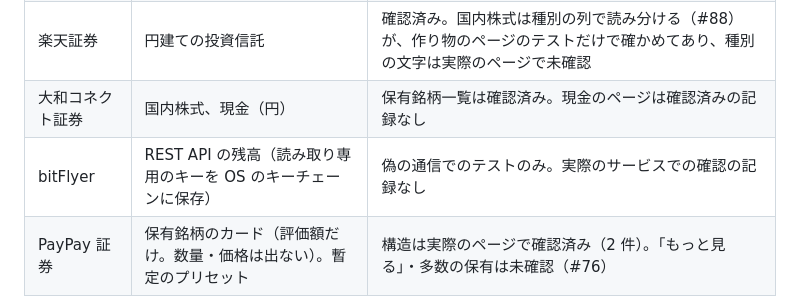
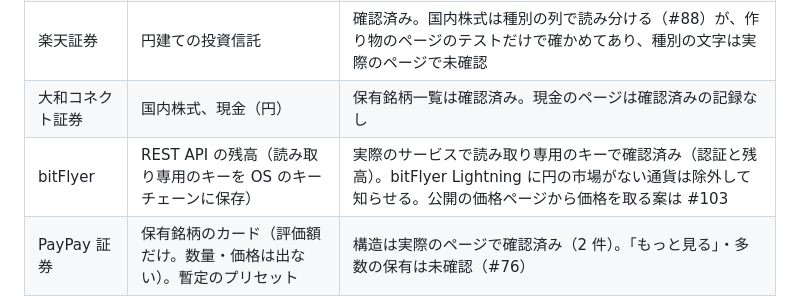
Before and after one commit to y-marui/tauri-robo-advisor, a Markdown page: README-jp.md, the part around the change. GitHub-like rendering.

Commit message:
docs: record the real-service check of the bitFlyer balance fetch
Co-Authored-By: Claude Sonnet 5.5 <noreply@anthropic.com>

```diff
--- a/README-jp.md
+++ b/README-jp.md
@@ -59,7 +59,7 @@ scripts/     # dev-charter 配布のチェックスクリプト
 | マネックス証券 | 投資信託 | 確認済み |
 | 楽天証券 | 円建ての投資信託 | 確認済み。国内株式は種別の列で読み分ける（#88）が、作り物のページのテストだけで確かめてあり、種別の文字は実際のページで未確認 |
 | 大和コネクト証券 | 国内株式、現金（円） | 保有銘柄一覧は確認済み。現金のページは確認済みの記録なし |
-| bitFlyer | REST API の残高（読み取り専用のキーを OS のキーチェーンに保存） | 偽の通信でのテストのみ。実際のサービスでの確認の記録なし |
+| bitFlyer | REST API の残高（読み取り専用のキーを OS のキーチェーンに保存） | 実際のサービスで読み取り専用のキーで確認済み（認証と残高）。bitFlyer Lightning に円の市場がない通貨は除外して知らせる。公開の価格ページから価格を取る案は #103 |
 | PayPay 証券 | 保有銘柄のカード（評価額だけ。数量・価格は出ない）。暫定のプリセット | 構造は実際のページで確認済み（2 件）。「もっと見る」・多数の保有は未確認（#76） |
 
 ほかの取得元は、CSV や貼り付けた表を自分で列を指定して取り込むか、手入力します。
```
Also changed, not shown: CHANGELOG.md (+2 -1 lines), README.md (+1 -1 lines).
